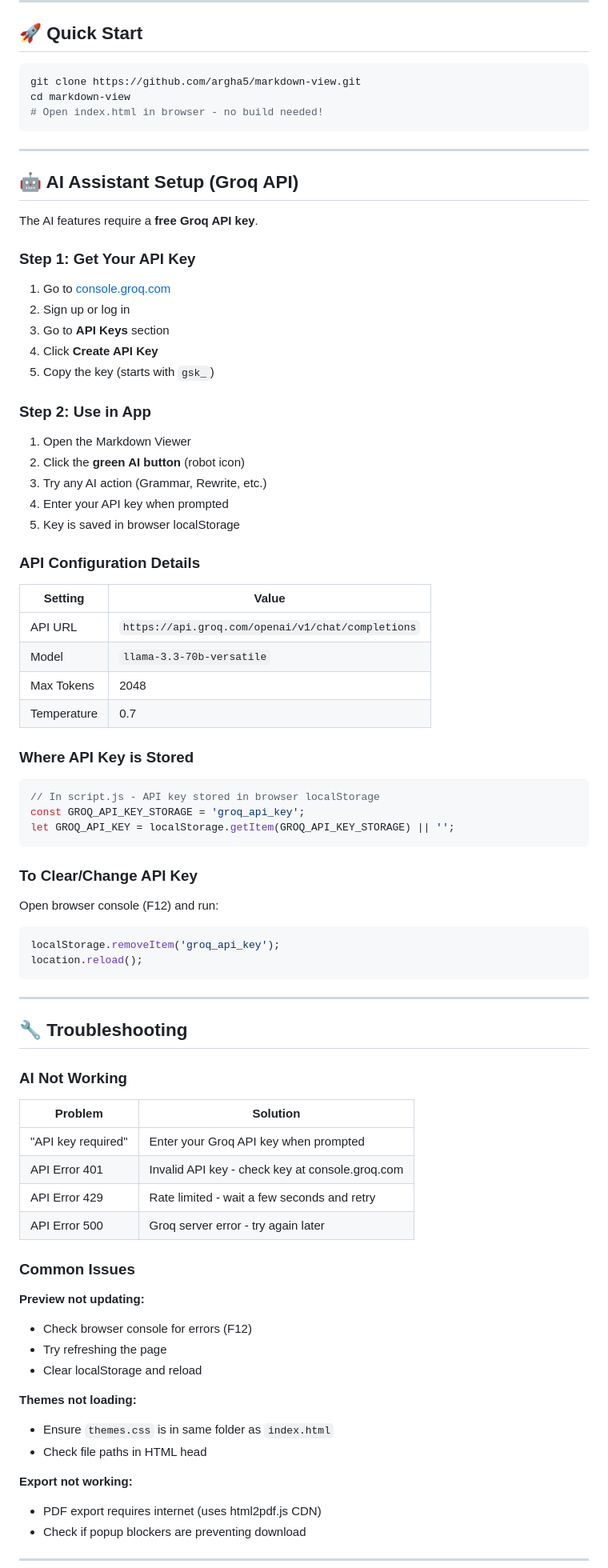
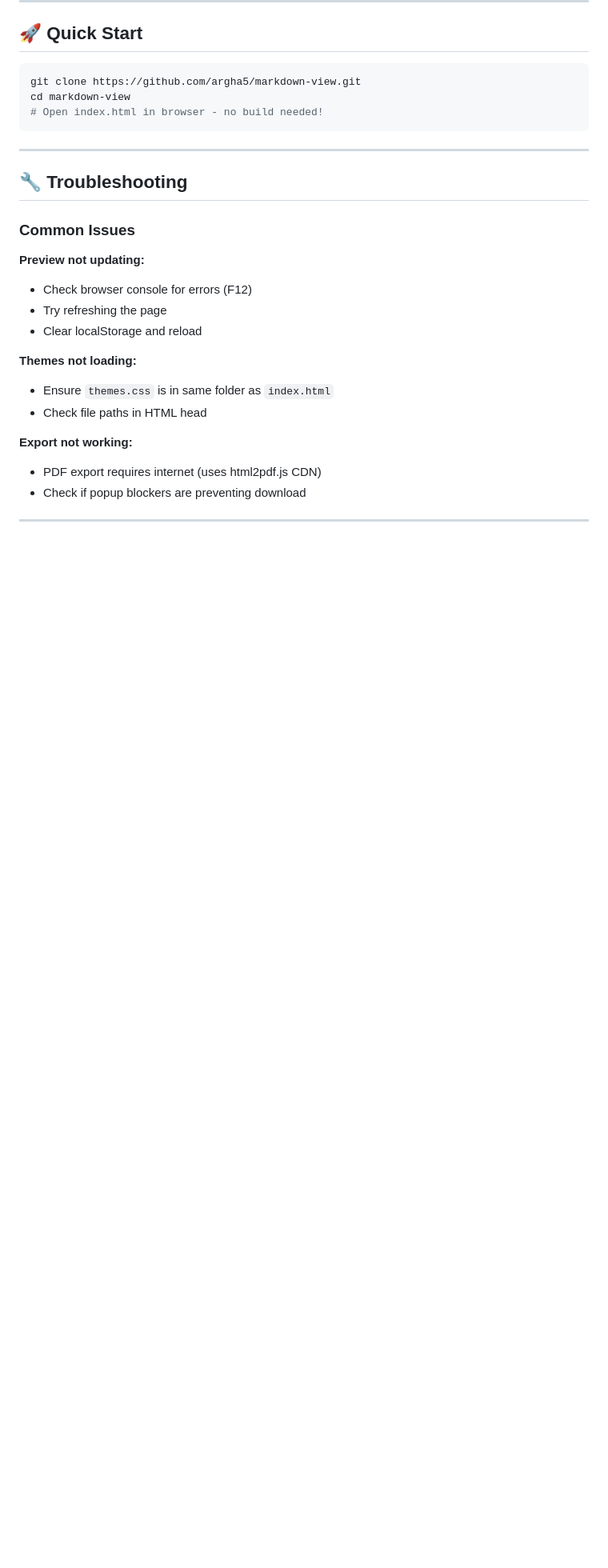
Before and after one commit to argha5/markdown-view, a Markdown page: README.md, the part around one of its changes. Shown at 80% size. Rendered like a GitHub page; blank space fills up the shorter version.

Commit message:
Remove all API-related content from README
Removed Groq API setup instructions and related troubleshooting information from the README.

````diff
--- a/README.md
+++ b/README.md
@@ -42,63 +42,7 @@ cd markdown-view
 
 ---
 
-## 🤖 AI Assistant Setup (Groq API)
-
-The AI features require a **free Groq API key**.
-
-### Step 1: Get Your API Key
-
-1. Go to [console.groq.com](https://console.groq.com)
-2. Sign up or log in
-3. Go to **API Keys** section
-4. Click **Create API Key**
-5. Copy the key (starts with `gsk_`)
-
-### Step 2: Use in App
-
-1. Open the Markdown Viewer
-2. Click the **green AI button** (robot icon)
-3. Try any AI action (Grammar, Rewrite, etc.)
-4. Enter your API key when prompted
-5. Key is saved in browser localStorage
-
-### API Configuration Details
-
-| Setting | Value |
-|---------|-------|
-| API URL | `https://api.groq.com/openai/v1/chat/completions` |
-| Model | `llama-3.3-70b-versatile` |
-| Max Tokens | 2048 |
-| Temperature | 0.7 |
-
-### Where API Key is Stored
-
-```javascript
-// In script.js - API key stored in browser localStorage
-const GROQ_API_KEY_STORAGE = 'groq_api_key';
-let GROQ_API_KEY = localStorage.getItem(GROQ_API_KEY_STORAGE) || '';
-```
-
-### To Clear/Change API Key
-
-Open browser console (F12) and run:
-```javascript
-localStorage.removeItem('groq_api_key');
-location.reload();
-```
-
----
-
 ## 🔧 Troubleshooting
-
-### AI Not Working
-
-| Problem | Solution |
-|---------|----------|
-| "API key required" | Enter your Groq API key when prompted |
-| API Error 401 | Invalid API key - check key at console.groq.com |
-| API Error 429 | Rate limited - wait a few seconds and retry |
-| API Error 500 | Groq server error - try again later |
 
 ### Common Issues
 
````
Also changed, not shown: other parts of README.md (+0 -4 lines).
